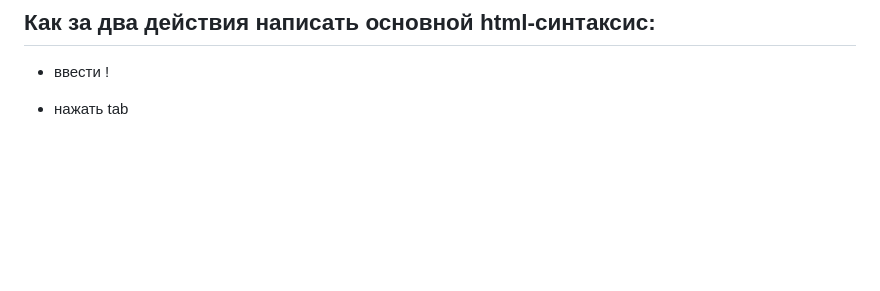
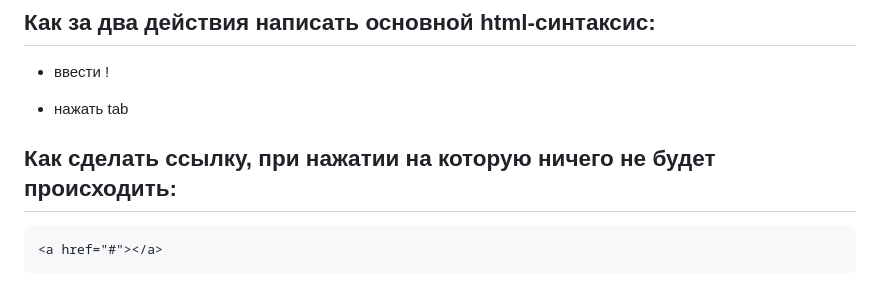
Before and after one commit to esartium/train_HTML, a Markdown page: README.md, the part around the change. GitHub-like rendering; blank space fills up the shorter version.

Commit message:
ещё одниновые буквы

````diff
--- a/README.md
+++ b/README.md
@@ -801,3 +801,9 @@ for - при нажатии на текст выделяется поле для
 + ввести !
 
 + нажать tab
+
+## Как сделать ссылку, при нажатии на которую ничего не будет происходить:
+
+```
+<a href="#"></a>
+```
````
